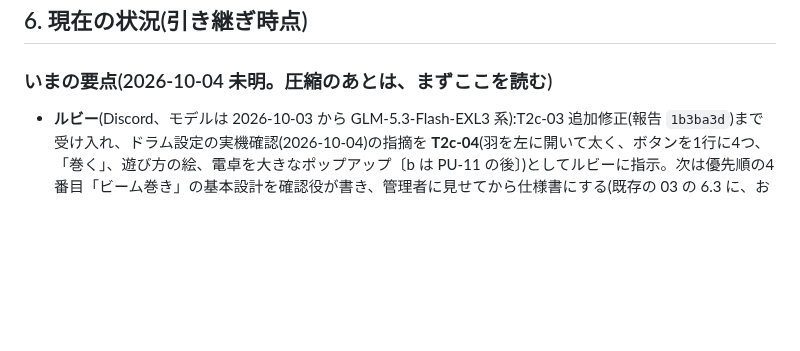
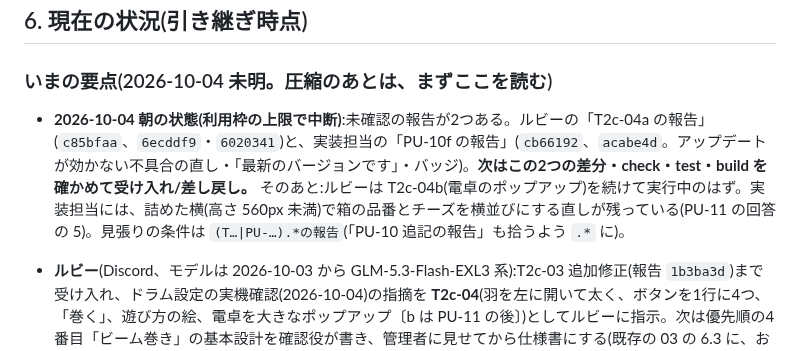
Before and after one commit to elengine/the-seikei, a Markdown page: AGENTS.md, the part around the change. Drawn GitHub-style; blank space fills up the shorter version.

Commit message:
AGENTS.md: 利用枠の上限で中断。未確認の報告2つと次の手順を記録
Co-Authored-By: Claude Opus 5.5 <noreply@anthropic.com>

```diff
--- a/AGENTS.md
+++ b/AGENTS.md
@@ -123,6 +123,8 @@
 
 ### いまの要点(2026-10-04 未明。圧縮のあとは、まずここを読む)
 
+- **2026-10-04 朝の状態(利用枠の上限で中断)**:未確認の報告が2つある。ルビーの「T2c-04a の報告」(`c85bfaa`、`6ecddf9`・`6020341`)と、実装担当の「PU-10f の報告」(`cb66192`、`acabe4d`。アップデートが効かない不具合の直し・「最新のバージョンです」・バッジ)。**次はこの2つの差分・check・test・build を確かめて受け入れ/差し戻し。** そのあと:ルビーは T2c-04b(電卓のポップアップ)を続けて実行中のはず。実装担当には、詰めた横(高さ 560px 未満)で箱の品番とチーズを横並びにする直しが残っている(PU-11 の回答の 5)。見張りの条件は `(T…|PU-…).*の報告`(「PU-10 追記の報告」も拾うよう `.*` に)。
+
 - **ルビー**(Discord、モデルは 2026-10-03 から GLM-5.3-Flash-EXL3 系):T2c-03 追加修正(報告 `1b3ba3d`)まで受け入れ、ドラム設定の実機確認(2026-10-04)の指摘を **T2c-04**(羽を左に開いて太く、ボタンを1行に4つ、「巻く」、遊び方の絵、電卓を大きなポップアップ〔b は PU-11 の後〕)としてルビーに指示。次は優先順の4番目「ビーム巻き」の基本設計を確認役が書き、管理者に見せてから仕様書にする(既存の 03 の 6.3 に、お父さんから分かった「ビームの幅の調整・均一な張り・ドラムより狭いビームで偏らない」を足して作り直す)。
 - テストの揺れ:winding の `controller.test.ts` の1件が、全体を流したときの負荷で時間切れになり、ときどき落ちる(2026-10-04、確認役と実装担当がそれぞれ1度ずつ見た。単独なら通る)。ルビーの次のタスクで、時間切れを延ばすか待ち方を直させる。
 - PU-10 a〜d(`ee633ba`〜`f767dbc`、報告 `7973ce3`)は受け入れ済み。PU-11(`24bc798`〜`605de72`、報告 `f25bbf2`)も受け入れ済み。実装担当には、PU-10 の追記(一覧の1列の幅・PU-10e 題名と版の番号とアプリ名)と、詰めた横での箱の横並びを「PU-10e の報告」として指示(2026-10-04)。ルビーには T2c-04a のあと T2c-04b(電卓)も続けるよう伝えた。
```
